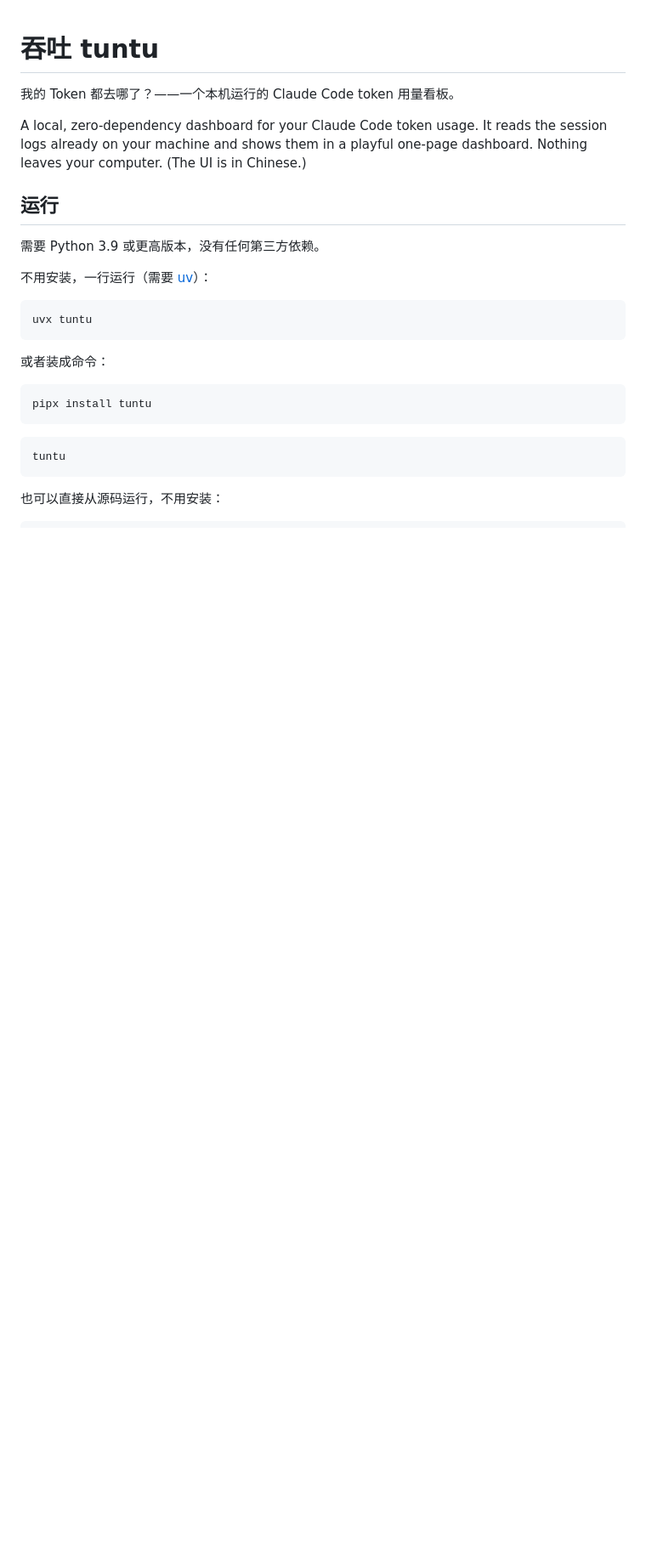
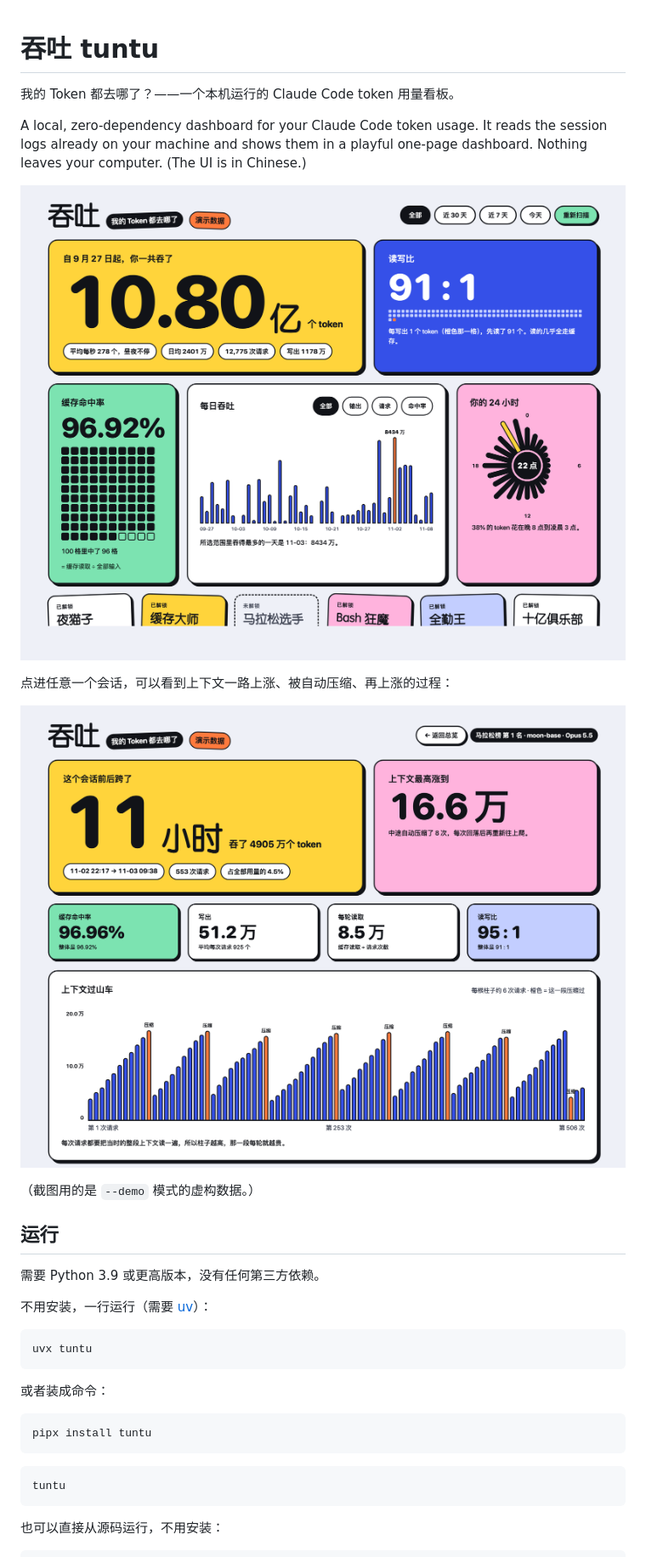
Before and after one commit to shnehna/tuntu, a Markdown page: README.md, the part around the change. Shown at 85% size. Rendered like a GitHub page; pictures changed too: docs/overview.png (added), docs/session.png (added); blank space fills up the shorter version.

Commit message:
Add demo screenshots to the README
Two screenshots taken in --demo mode (synthetic data): the overview page
and the per-session context view. Referenced by absolute URL so they also
render on the PyPI project page.

Co-Authored-By: Claude Fable 5.2 <noreply@anthropic.com>

```diff
--- a/README.md
+++ b/README.md
@@ -3,6 +3,14 @@
 我的 Token 都去哪了？——一个本机运行的 Claude Code token 用量看板。
 
 A local, zero-dependency dashboard for your Claude Code token usage. It reads the session logs already on your machine and shows them in a playful one-page dashboard. Nothing leaves your computer. (The UI is in Chinese.)
+
+![吞吐总览：总量、读写比、缓存命中率、每日吞吐、24 小时钟和成就贴纸](https://raw.githubusercontent.com/shnehna/tuntu/main/docs/overview.png)
+
+点进任意一个会话，可以看到上下文一路上涨、被自动压缩、再上涨的过程：
+
+![会话详情：上下文过山车](https://raw.githubusercontent.com/shnehna/tuntu/main/docs/session.png)
+
+（截图用的是 `--demo` 模式的虚构数据。）
 
 ## 运行
 
```
